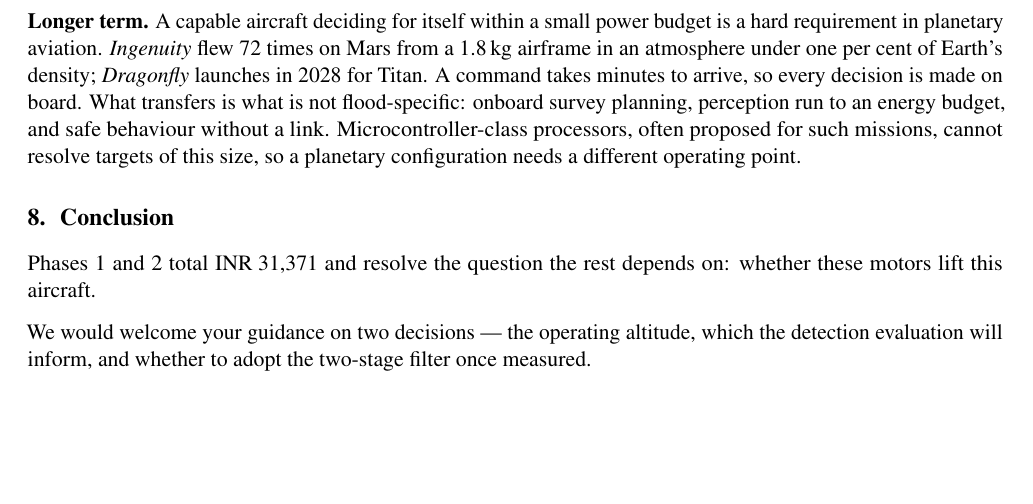
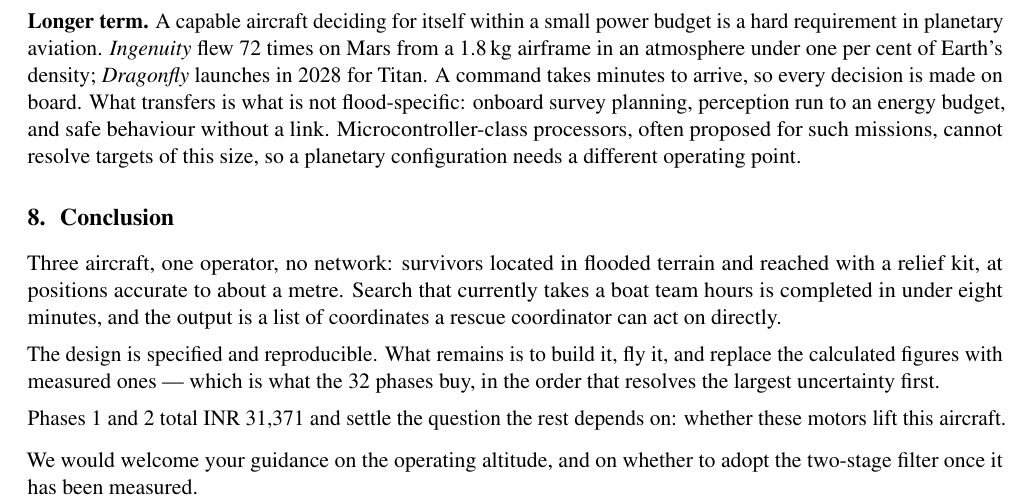
Before and after one commit to tetraethylmethane/NIDAR-RescueSwarm, a LaTeX document (docs/proposal/mentor-brief.tex): part of page 6 of 6, cut so that both start at the same text, the shorter picture padded with empty space. Compiled offline with pdfLaTeX.

Commit message:
Brief: conclusion now concludes the project, not the funding request
It previously ended on the size of phase 1 and a request for guidance, which
concludes a budget rather than a project. It now states what the system does
when built -- three aircraft, one operator, no network, survivors located and
reached, coordinates a coordinator can act on, eight minutes against hours of
boat search -- then what remains, then the ask.

2,315 words, 6 pages, 43 checks pass.

Co-Authored-By: Claude Opus 5 <noreply@anthropic.com>

```diff
--- a/docs/proposal/mentor-brief.tex
+++ b/docs/proposal/mentor-brief.tex
@@ -385,12 +385,20 @@ configuration needs a different operating point.
 %-----------------------------------------------------------------------------
 \section{Conclusion}
 
-Phases 1 and 2 total \rs{31{,}371} and resolve the question the rest depends
-on: whether these motors lift this aircraft.
+Three aircraft, one operator, no network: survivors located in flooded terrain
+and reached with a relief kit, at positions accurate to about a metre. Search
+that currently takes a boat team hours is completed in under eight minutes, and
+the output is a list of coordinates a rescue coordinator can act on directly.
+
+The design is specified and reproducible. What remains is to build it, fly it,
+and replace the calculated figures with measured ones --- which is what the
+32 phases buy, in the order that resolves the largest uncertainty first.
+
+Phases 1 and 2 total INR~31,371 and settle the question the rest depends on:
+whether these motors lift this aircraft.
 
 \vspace{1mm}
-We would welcome your guidance on two decisions --- the operating altitude, which
-the detection evaluation will inform, and whether to adopt the two-stage filter
-once measured.
+We would welcome your guidance on the operating altitude, and on whether to
+adopt the two-stage filter once it has been measured.
 
 \end{document}
```
Also changed, not shown: docs/proposal/mentor-brief.pdf.
